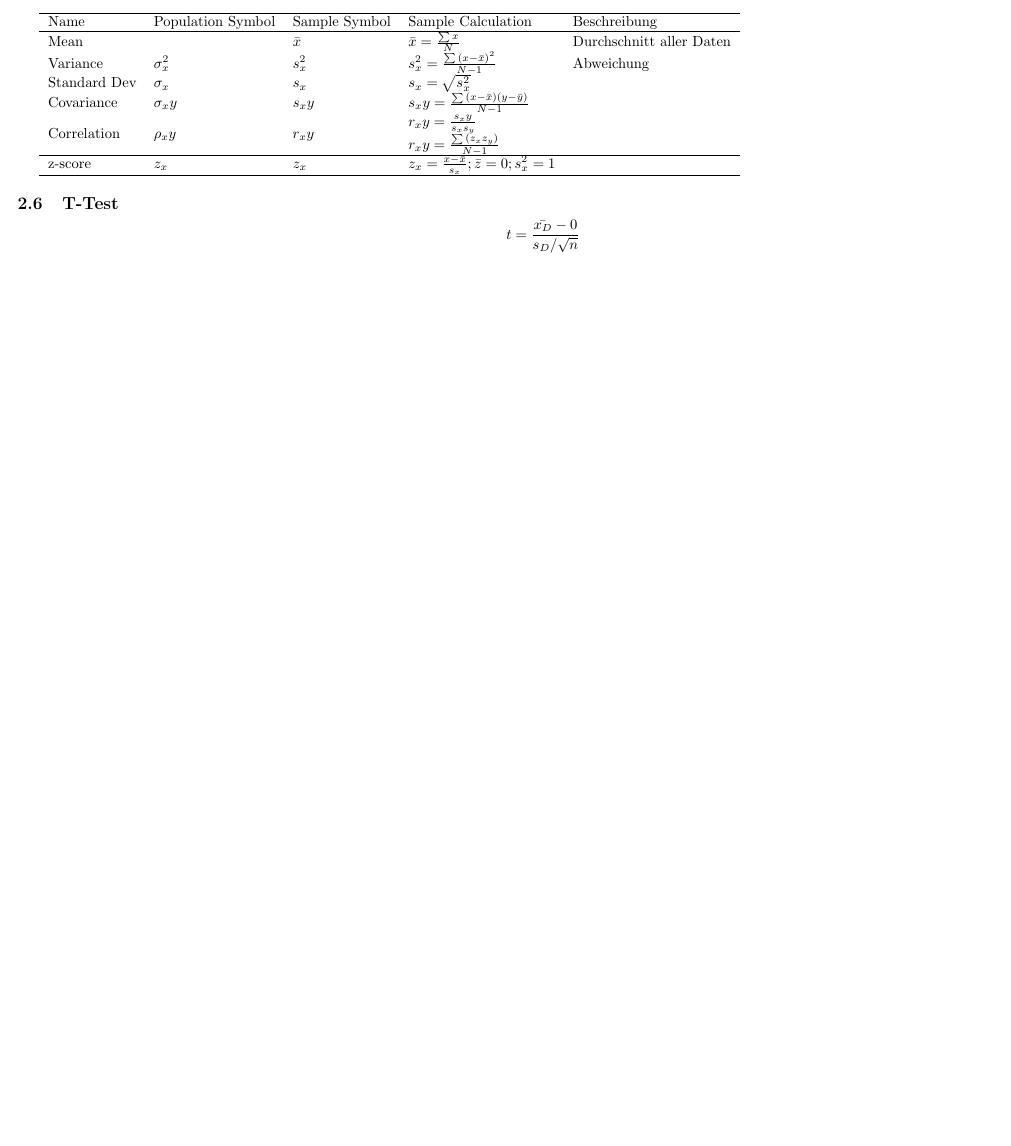
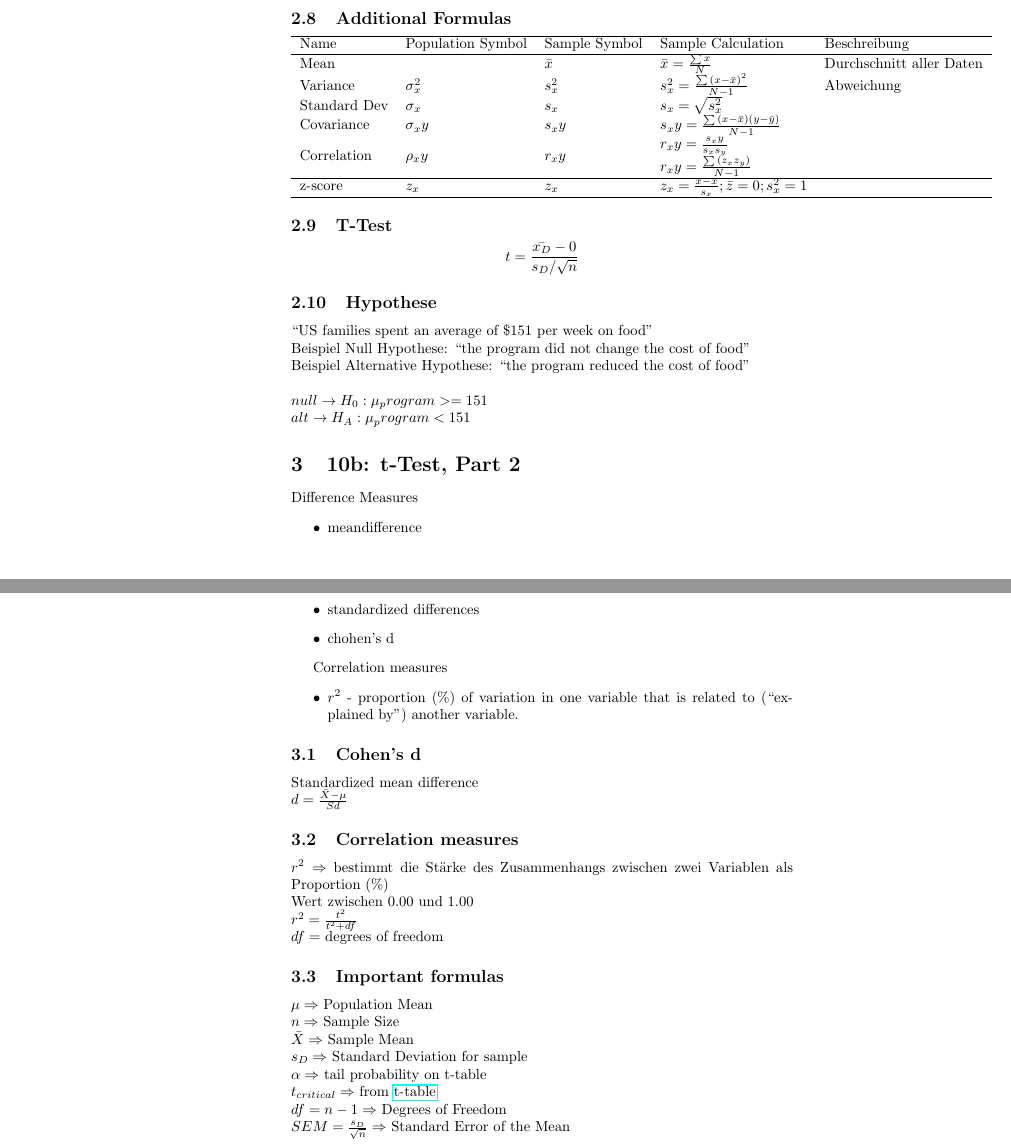
Before and after one commit to RobinXSI/StatisticsFormulas, a LaTeX document (statistics-formulas.tex): part of page 2 of 2 before the commit and two parts of pages 5 and 6 of 7 after it, the two joined at a grey line, cut at the place of the change, the shorter picture padded with empty space. Compiled offline with pdfLaTeX.

Commit message:
Added important formulas for t-statistic

```diff
--- a/statistics-formulas.tex
+++ b/statistics-formulas.tex
@@ -74,6 +131,7 @@
 			\item $a$ is the t-value computed for $(N - 1)$ degrees of freedom and confidence level $p$.
 			\end{enumerate}
 
+		\subsection{Additional Formulas}
 		\begin{tabular}{lllll}
 			\hline
 			Name & Population Symbol & Sample Symbol & Sample Calculation & Beschreibung \\ \hline
@@ -90,3 +148,47 @@
 		t = \frac{\bar{x_D} - 0}{s_D / \sqrt{n}}
 		\]
 
+	\subsection{Hypothese}
+		``US families spent an average of \$151 per week on food''
+		\\Beispiel Null Hypothese: ``the program did not change the cost of food''
+		\\Beispiel Alternative Hypothese: ``the program reduced the cost of food''
+		\\
+		\\\(null \rightarrow H_0:\mu_program >= 151\)
+		\\\(alt \rightarrow H_A:\mu_program < 151\)
+
+
+	\section{10b: t-Test, Part 2}
+
+		Difference Measures
+		\begin{itemize}
+			\item meandifference
+			\item standardized differences
+			\item chohen's d
+		\end{itemize}
+
+		Correlation measures
+		\begin{itemize}
+			\item \(r^2\) - proportion (\%) of variation in one variable that is related to (``explained by'') another variable.
+		\end{itemize}
+
+		\subsection{Cohen's d}
+			Standardized mean difference
+			\\\(d = \frac{\bar{X} - \mu}{Sd}\)
+
+		\subsection{Correlation measures}
+			\(r^2 \Rightarrow\) bestimmt die Stärke des Zusammenhangs zwischen zwei Variablen als Proportion (\%)
+			\\Wert zwischen 0.00 und 1.00
+			\\\(r^2 = \frac{t^2}{t^2 + df}\)
+			\\\(df = \) degrees of freedom
+
+
+		\subsection{Important formulas}
+			\(\mu \Rightarrow\) Population Mean
+			\\\(n \Rightarrow\) Sample Size
+			\\\(\bar{X} \Rightarrow\) Sample Mean
+			\\\(s_D \Rightarrow\) Standard Deviation for sample
+			\\\(\alpha \Rightarrow\) tail probability on t-table
+			\\\(t_{critical} \Rightarrow\) from \href{https://s3.amazonaws.com/udacity-hosted-downloads/t-table.jpg}{t-table}
+			\\\(df = n - 1 \Rightarrow\) Degrees of Freedom
+			\\\(SEM = \frac{s_D}{\sqrt{n}} \Rightarrow\) Standard Error of the Mean
+			\\\(t = \frac{\bar{X} - \mu}{SEM} \Rightarrow\) One Sample t-Test
```
Also changed, not shown: statistics-formulas.tex (71 more changed lines), 2 other files.
